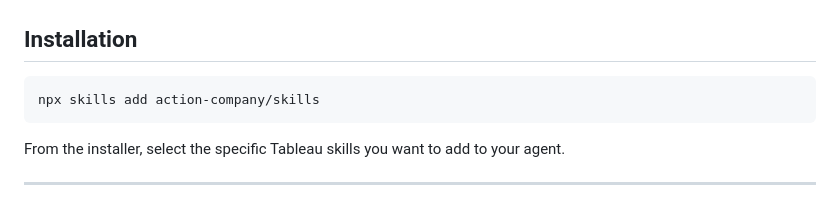
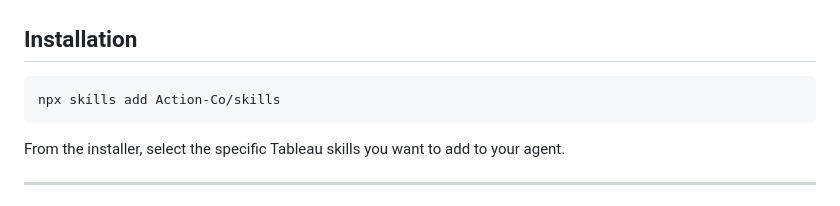
Before and after one commit to Action-Co/skills, a Markdown page: skills/tableau/README.md, the part around one of its changes. Drawn GitHub-style.

````diff
--- a/skills/tableau/README.md
+++ b/skills/tableau/README.md
@@ -23,7 +23,7 @@ These skills bridge that gap. They give agents the ability to authenticate again
 ## Installation
 
 ```bash
-npx skills add action-company/skills
+npx skills add Action-Co/skills
 ```
 
 From the installer, select the specific Tableau skills you want to add to your agent.
````
Also changed, not shown: other parts of skills/tableau/README.md (+1 -1 lines), skills/README.md (+2 -2 lines), 1 other file.
